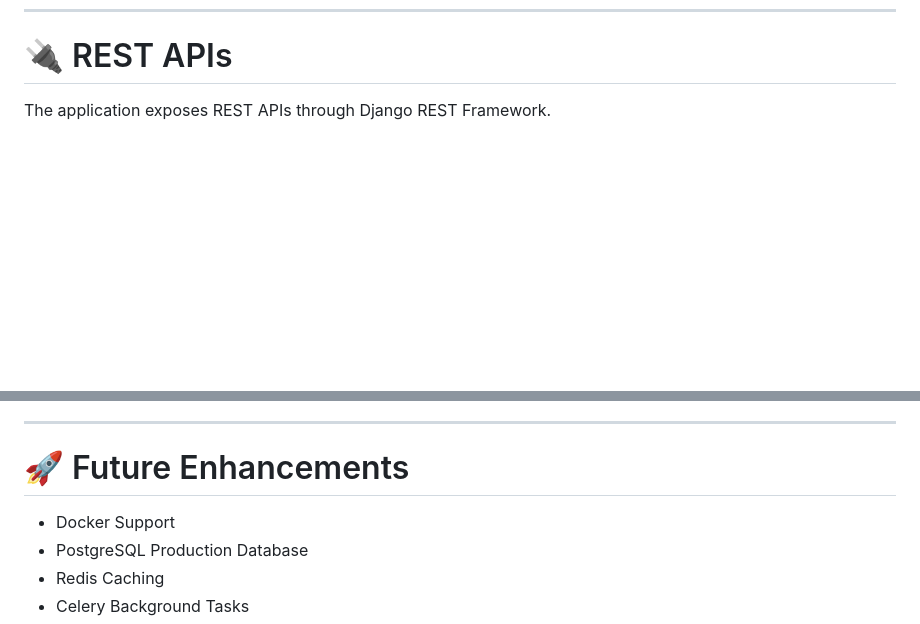
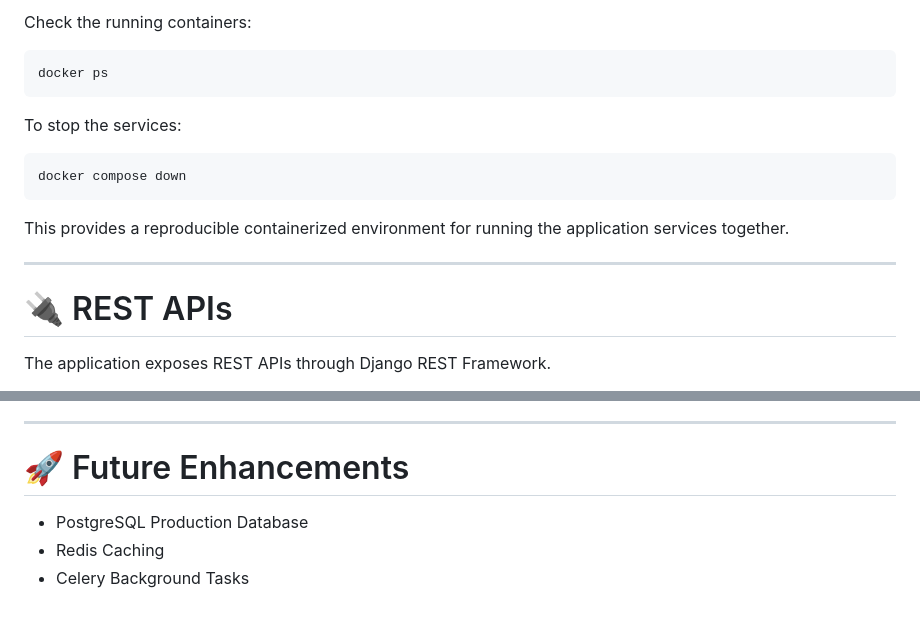
Before and after one commit to sudhakaran1401/Anomaly-Detection-System, a Markdown page: README.md, 2 parts joined by grey strips. GitHub-like rendering; blank space fills up the shorter version.

````diff
--- a/README.md
+++ b/README.md
@@ -462,3 +546,19 @@ http://localhost:5173
+Check the running containers:
+
+```bash
+docker ps
+```
+
+To stop the services:
+
+```bash
+docker compose down
+```
+
+This provides a reproducible containerized environment for running the application services together.
+
+---
+
 # 🔌 REST APIs
 
 The application exposes REST APIs through Django REST Framework.
@@ -557,7 +657,6 @@ The anomaly detection engine performs the following operations automatically:
 
 # 🚀 Future Enhancements
 
-- Docker Support
 - PostgreSQL Production Database
 - Redis Caching
 - Celery Background Tasks
````
Also changed, not shown: other parts of README.md (+84 -0 lines).
